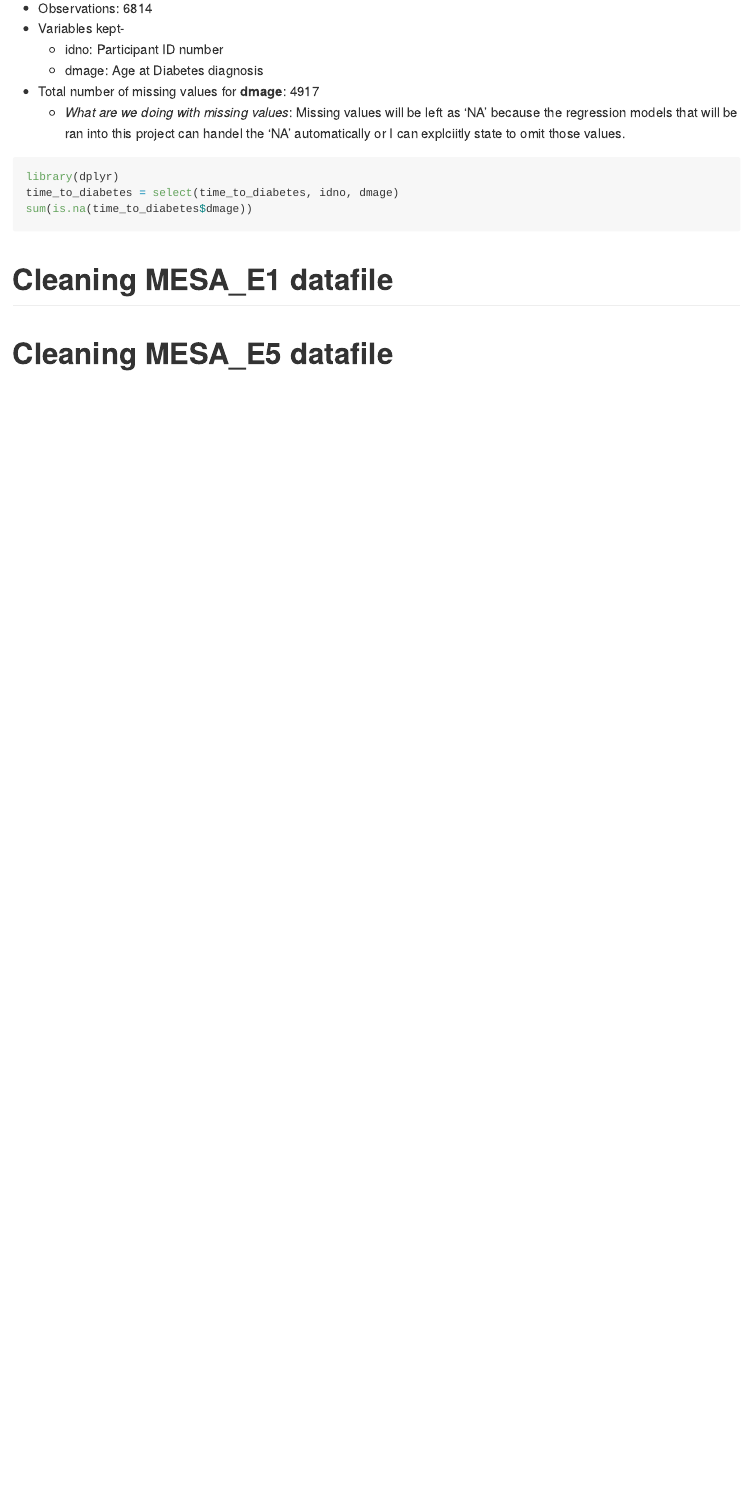
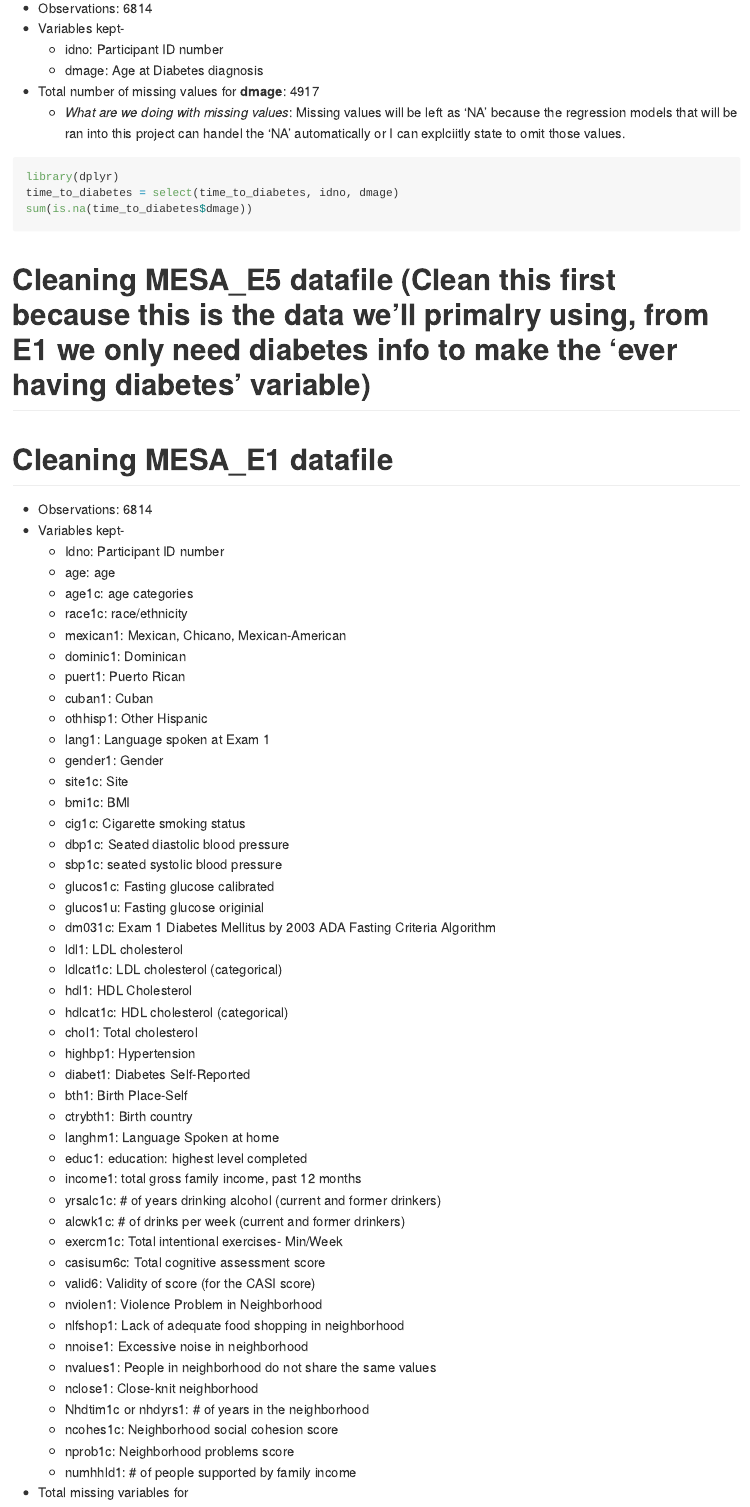
Before and after one commit to jrm2319/THESIS_JRM2319, an R Markdown document (data_rmd.Rmd): the page in a window 1100 px wide, from 330 px down. Rendered offline with R 4.5, knitr and Pandoc, with nearby package versions; the code chunks are not run, so their results and figures are left out.

Commit message:
Updating for E1 and E5 data file cleaning

````diff
--- a/data_rmd.Rmd
+++ b/data_rmd.Rmd
@@ -28,12 +28,62 @@
 sum(is.na(time_to_diabetes$dmage))
 ```
 
+# Cleaning MESA_E5 datafile (Clean this first because this is the data we'll primalry using, from E1 we only need diabetes info to make the 'ever having diabetes' variable)
 
 # Cleaning MESA_E1 datafile
+- Observations: 6814
+- Variables kept-
+  - Idno: Participant ID number
+  - age: age
+  - age1c: age categories
+  - race1c: race/ethnicity
+  - mexican1: Mexican, Chicano, Mexican-American
+  - dominic1: Dominican
+  - puert1: Puerto Rican
+  - cuban1: Cuban
+  - othhisp1: Other Hispanic
+  - lang1: Language spoken at Exam 1
+  - gender1: Gender
+  - site1c: Site
+  - bmi1c: BMI
+  - cig1c: Cigarette smoking status
+  - dbp1c: Seated diastolic blood pressure
+  - sbp1c: seated systolic blood pressure
+  - glucos1c: Fasting glucose calibrated
+  - glucos1u: Fasting glucose originial
+  - dm031c: Exam 1 Diabetes Mellitus by 2003 ADA Fasting Criteria Algorithm
+  - ldl1: LDL cholesterol
+  - ldlcat1c: LDL cholesterol (categorical)
+  - hdl1: HDL Cholesterol
+  - hdlcat1c: HDL cholesterol (categorical)
+  - chol1: Total cholesterol
+  - highbp1: Hypertension
+  - diabet1: Diabetes Self-Reported
+  - bth1: Birth Place-Self
+  - ctrybth1: Birth country
+  - langhm1: Language Spoken at home
+  - educ1: education: highest level completed
+  - income1: total gross family income, past 12 months
+  - yrsalc1c: # of years drinking alcohol (current and former drinkers)
+  - alcwk1c: # of drinks per week (current and former drinkers)
+  - exercm1c: Total intentional exercises- Min/Week
+  - casisum6c: Total cognitive assessment score
+  - valid6: Validity of score (for the CASI score)
+  - nviolen1: Violence Problem in Neighborhood
+  - nlfshop1: Lack of adequate food shopping in neighborhood
+  - nnoise1: Excessive noise in neighborhood
+  - nvalues1: People in neighborhood do not share the same values
+  - nclose1: Close-knit neighborhood
+  - Nhdtim1c or nhdyrs1: # of years in the neighborhood
+  - ncohes1c: Neighborhood social cohesion score
+  - nprob1c: Neighborhood problems score
+  - numhhld1: # of people supported by family income
+- Total missing variables for
 ```{r}
+
 ```
 
-# Cleaning MESA_E5 datafile
+
 ```{r}
 
 ```
````
Also changed, not shown: data_rmd.md.
